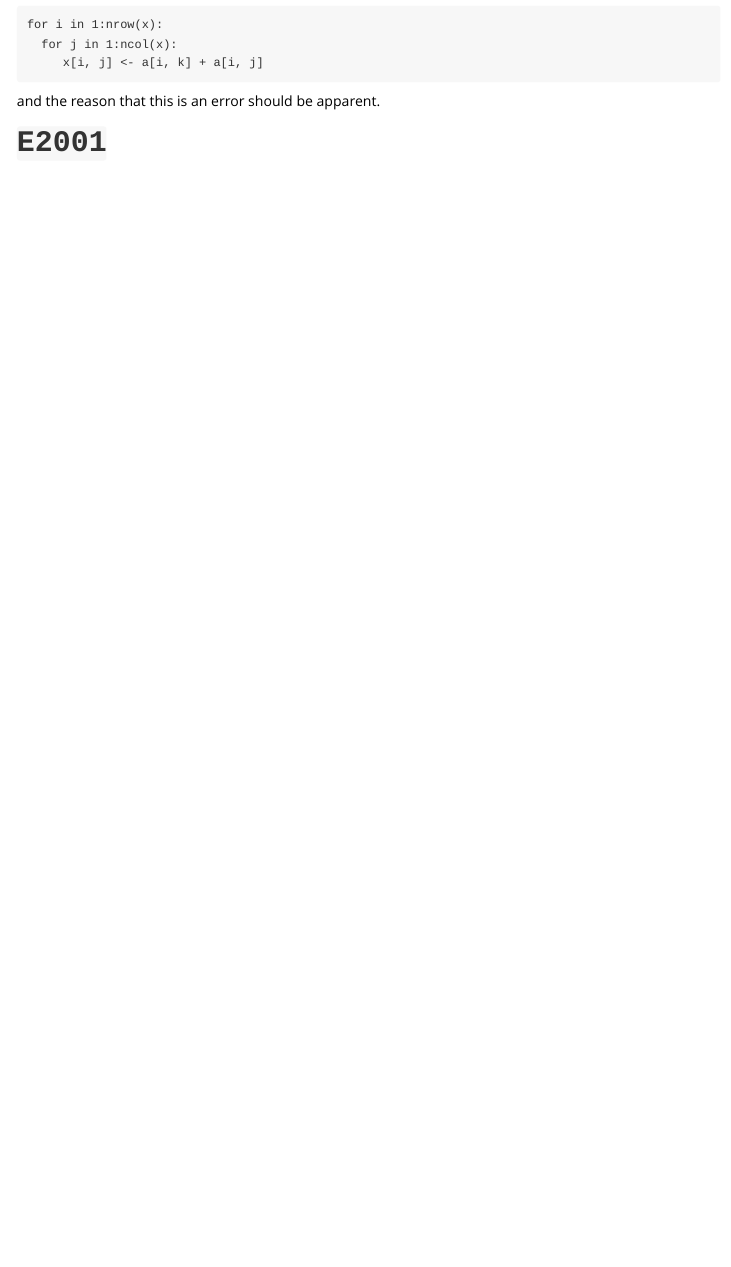
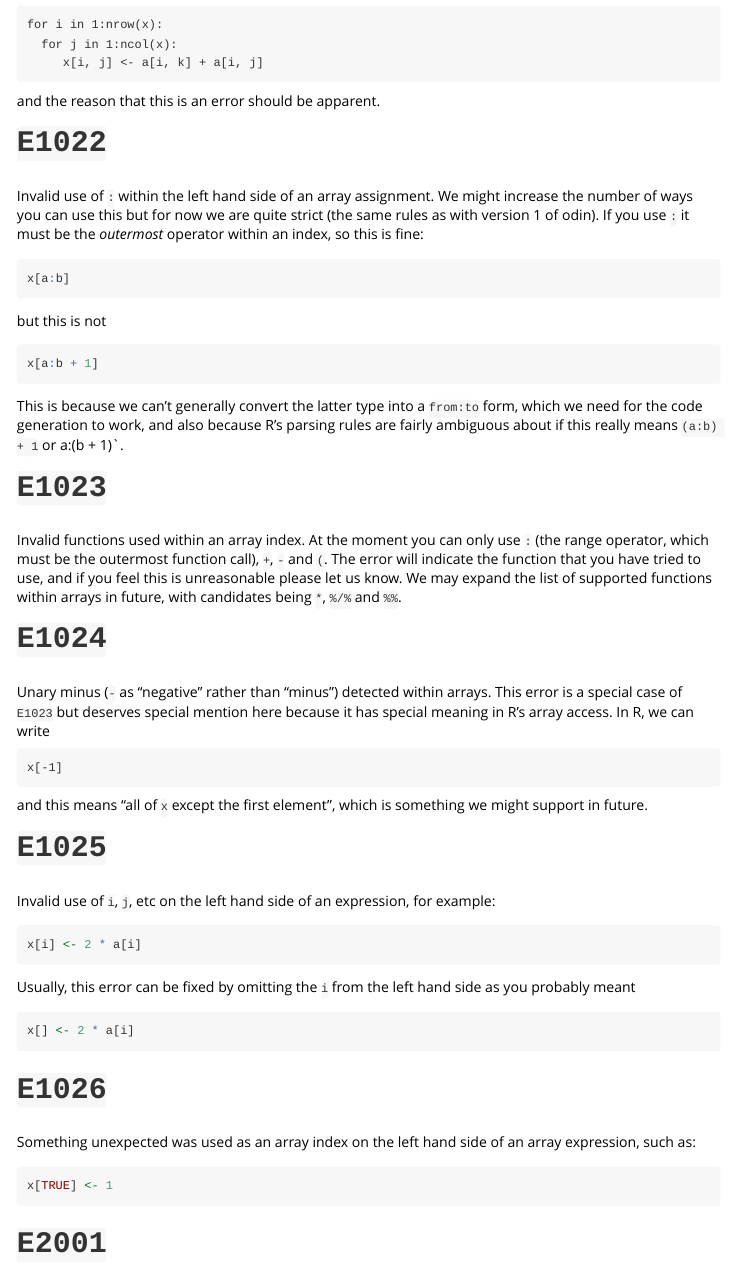
Before and after one commit to mrc-ide/odin2, an R Markdown document (vignettes/errors.Rmd): the page in a window 1100 px wide, from 5150 px down. Rendered offline with R 4.5, knitr and Pandoc, with nearby package versions.

Commit message:
Add error codes for array parse errors

````diff
--- a/vignettes/errors.Rmd
+++ b/vignettes/errors.Rmd
@@ -303,6 +303,58 @@ for i in 1:nrow(x):
 
 and the reason that this is an error should be apparent.
 
+# `E1022`
+
+Invalid use of `:` within the left hand side of an array assignment.  We might increase the number of ways you can use this but for now we are quite strict (the same rules as with version 1 of odin).  If you use `:` it must be the *outermost* operator within an index, so this is fine:
+
+```r
+x[a:b]
+```
+
+but this is not
+
+```r
+x[a:b + 1]
+```
+
+This is because we can't generally convert the latter type into a `from:to` form, which we need for the code generation to work, and also because R's parsing rules are fairly ambiguous about if this really means `(a:b) + 1` or a:(b + 1)`.
+
+# `E1023`
+
+Invalid functions used within an array index.  At the moment you can only use `:` (the range operator, which must be the outermost function call), `+`, `-` and `(`.  The error will indicate the function that you have tried to use, and if you feel this is unreasonable please let us know.  We may expand the list of supported functions within arrays in future, with candidates being `*`, `%/%` and `%%`.
+
+# `E1024`
+
+Unary minus (`-` as "negative" rather than "minus") detected within arrays.  This error is a special case of [`E1023`](#e1023) but deserves special mention here because it has special meaning in R's array access.  In R, we can write
+
+```
+x[-1]
+```
+
+and this means "all of `x` except the first element", which is something we might support in future.
+
+# `E1025`
+
+Invalid use of `i`, `j`, etc on the left hand side of an expression, for example:
+
+```r
+x[i] <- 2 * a[i]
+```
+
+Usually, this error can be fixed by omitting the `i` from the left hand side as you probably meant
+
+```r
+x[] <- 2 * a[i]
+```
+
+# `E1026`
+
+Something unexpected was used as an array index on the left hand side of an array expression, such as:
+
+```r
+x[TRUE] <- 1
+```
+
 # `E2001`
 
 Your system of equations does not include any expressions with `initial()` on the lhs.  This is what we derive the set of variables from, so at least one must be present.
````
Also changed, not shown: R/parse_expr.R (+5 -5 lines), R/sysdata.rda.
